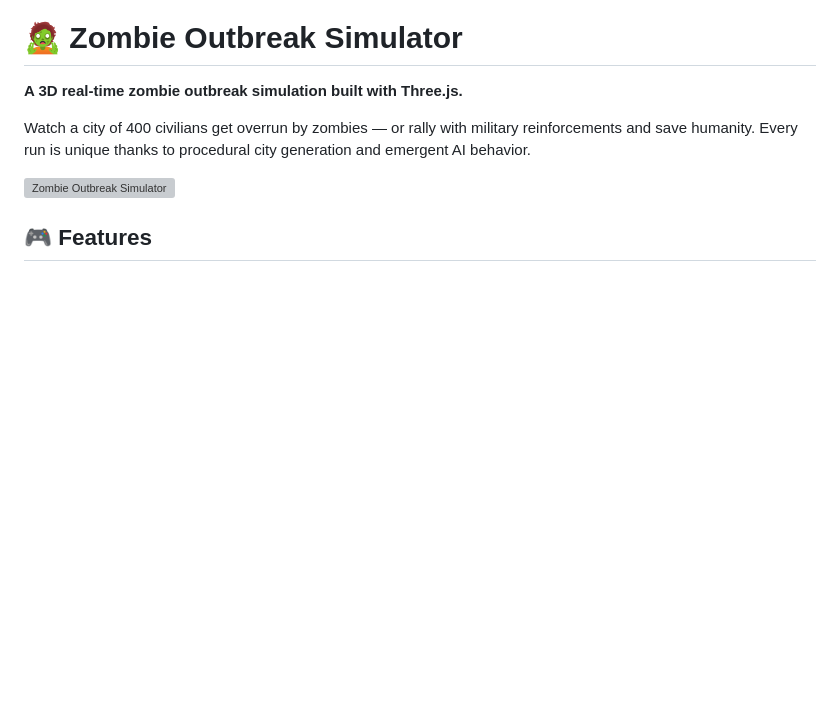
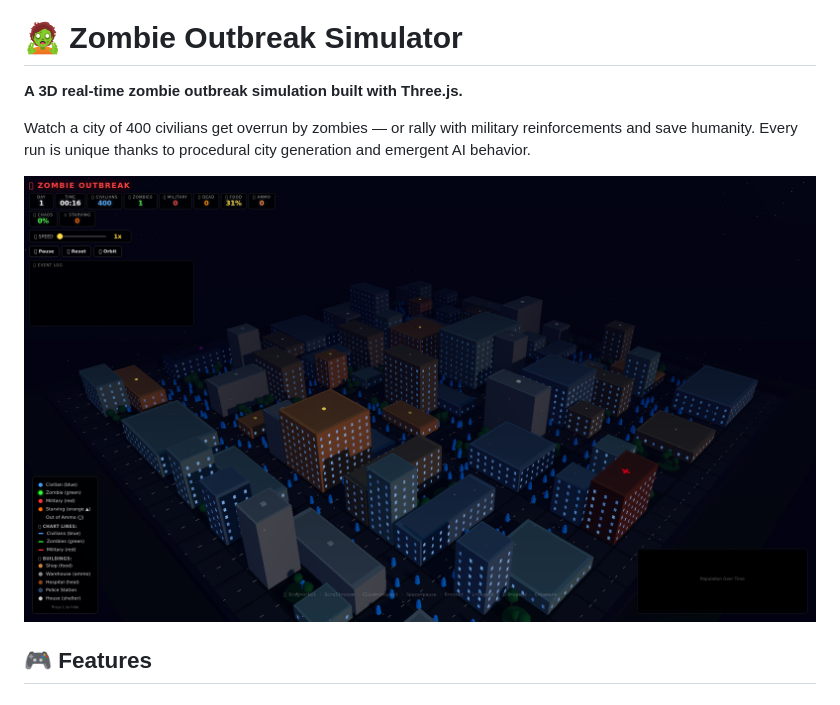
Before and after one commit to AieatAssam/zombie-sim, a Markdown page: README.md, the part around the change. GitHub-like rendering; pictures changed too: screenshot-v5.png (added); blank space fills up the shorter version; grey boxes are pictures that could not be loaded.

Commit message:
Fix README screenshot reference - use screenshot-v5.png

```diff
--- a/README.md
+++ b/README.md
@@ -4,7 +4,7 @@
 
 Watch a city of 400 civilians get overrun by zombies — or rally with military reinforcements and save humanity. Every run is unique thanks to procedural city generation and emergent AI behavior.
 
-![Zombie Outbreak Simulator](screenshot-v3-final.png)
+![Zombie Outbreak Simulator](screenshot-v5.png)
 
 ## 🎮 Features
 
```
Also changed, not shown: 1 other file.
